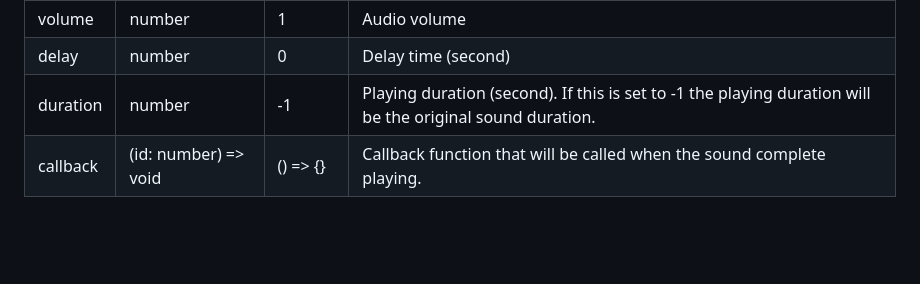
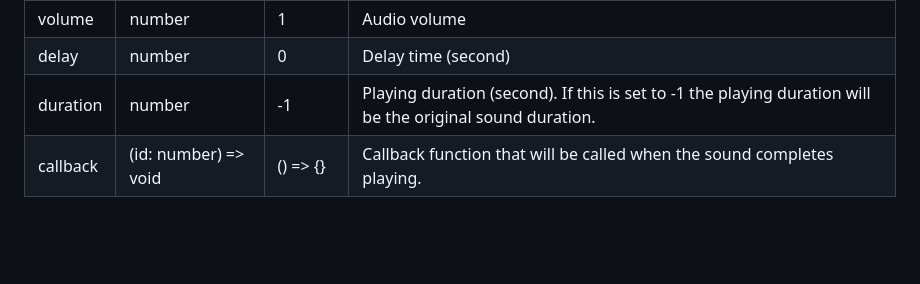
Before and after one commit to snd-lib/snd-lib, a Markdown page: README.md, the part around the change. GitHub-like rendering.

Commit message:
Fixed a typo— "completes"

```diff
--- a/README.md
+++ b/README.md
@@ -112,7 +112,7 @@ new Snd(options: SndOptions);
 | volume | number | 1 | Audio volume |
 | delay | number | 0 | Delay time (second) |
 | duration | number | -1 | Playing duration (second). If this is set to -1 the playing duration will be the original sound duration. |
-| callback | (id: number) => void | () => {} | Callback function that will be called when the sound complete playing. |
+| callback | (id: number) => void | () => {} | Callback function that will be called when the sound completes playing. |
 
 <br/><br/>
 
```
